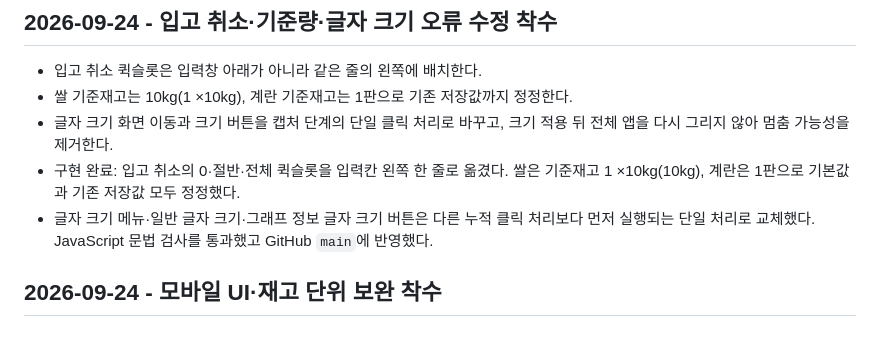
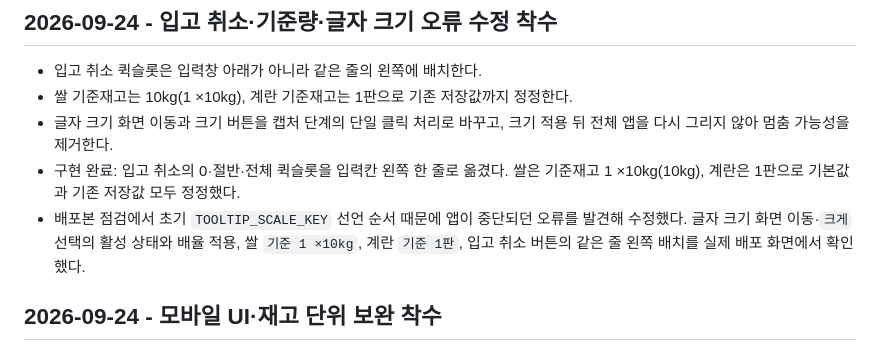
Before and after one commit to shineses46-cell/Veggi-Order, a Markdown page: progress.md, the part around the change. Drawn GitHub-style.

```diff
--- a/progress.md
+++ b/progress.md
@@ -6,7 +6,7 @@
 - 쌀 기준재고는 10kg(1 ×10kg), 계란 기준재고는 1판으로 기존 저장값까지 정정한다.
 - 글자 크기 화면 이동과 크기 버튼을 캡처 단계의 단일 클릭 처리로 바꾸고, 크기 적용 뒤 전체 앱을 다시 그리지 않아 멈춤 가능성을 제거한다.
 - 구현 완료: 입고 취소의 0·절반·전체 퀵슬롯을 입력칸 왼쪽 한 줄로 옮겼다. 쌀은 기준재고 1 ×10kg(10kg), 계란은 1판으로 기본값과 기존 저장값 모두 정정했다.
-- 글자 크기 메뉴·일반 글자 크기·그래프 정보 글자 크기 버튼은 다른 누적 클릭 처리보다 먼저 실행되는 단일 처리로 교체했다. JavaScript 문법 검사를 통과했고 GitHub `main`에 반영했다.
+- 배포본 점검에서 초기 `TOOLTIP_SCALE_KEY` 선언 순서 때문에 앱이 중단되던 오류를 발견해 수정했다. 글자 크기 화면 이동·`크게` 선택의 활성 상태와 배율 적용, 쌀 `기준 1 ×10kg`, 계란 `기준 1판`, 입고 취소 버튼의 같은 줄 왼쪽 배치를 실제 배포 화면에서 확인했다.
 
 ## 2026-09-24 - 모바일 UI·재고 단위 보완 착수
 
```
Also changed, not shown: WORKLOG.md (+1 -1 lines).
